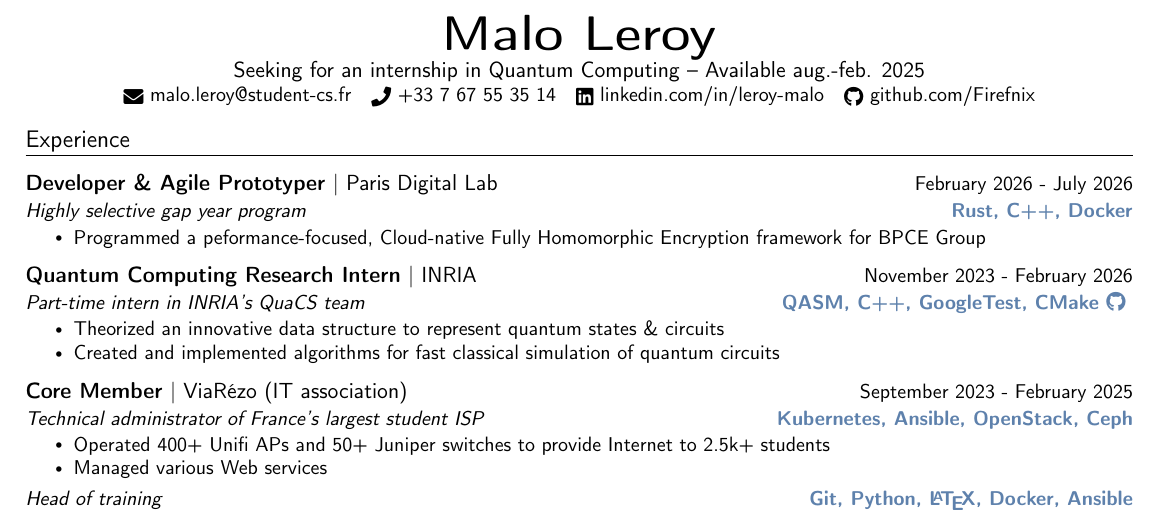
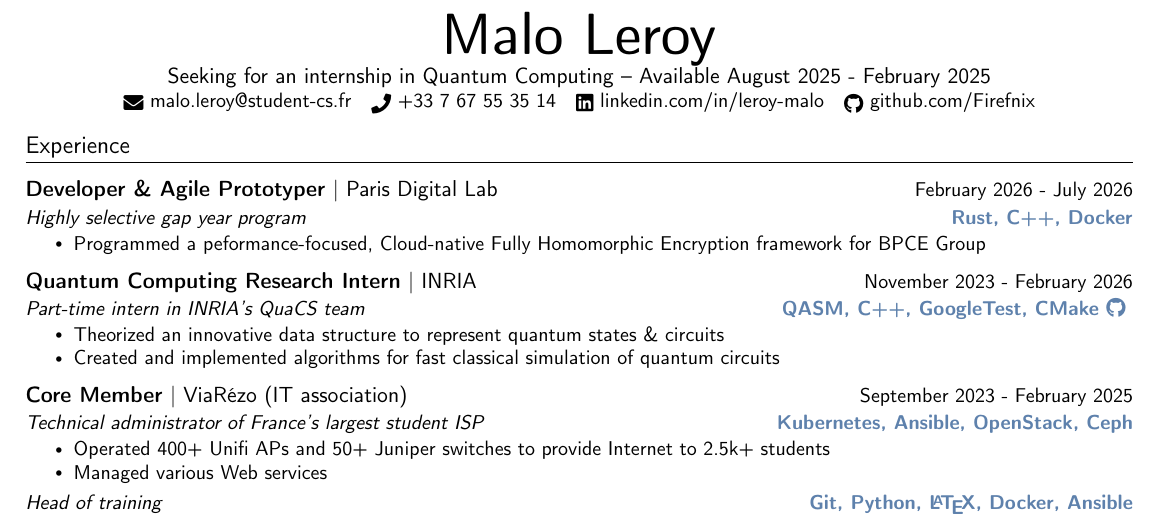
Before and after one commit to maloleroy/Resume, a LaTeX document (main.tex, which reads header.tex): part of the page, cut so that both start at the same text. Compiled offline with pdfLaTeX.

Commit message:
Fix heading text stretching

```diff
--- a/header.tex
+++ b/header.tex
@@ -1,8 +1,8 @@
 \begin{center}
     % NAME
-    {\Huge\bfseries\sffamily Malo Leroy}
+    {\Huge\bfseries\sffamily \scalebox{1.0}[1.2]{Malo Leroy}}
     % SUBHEADING
-    \\ Seeking for an internship in Quantum Computing -- Available aug.-feb. 2025 \\
+    \\ Seeking for an internship in Quantum Computing -- Available August 2025 - February 2025 \\
     \small
     \href{mailto:malo.leroy@student-cs.fr}{\raisebox{-0.2\height}\faEnvelope\  malo.leroy@student-cs.fr} ~
     \href{tel:+33767553514}{\raisebox{-0.2\height}\faPhone\  {+33 7 67 55 35 14}} ~
--- a/main.tex
+++ b/main.tex
@@ -15,6 +15,7 @@
 \usepackage{fancyhdr}
 \usepackage[english]{babel}
 \usepackage{tabularx}
+\usepackage{graphicx} % For \scalebox
 \usepackage[T1]{fontenc}
 % \usepackage{fontspec}
 % \setmainfont{QTBasker}
```
